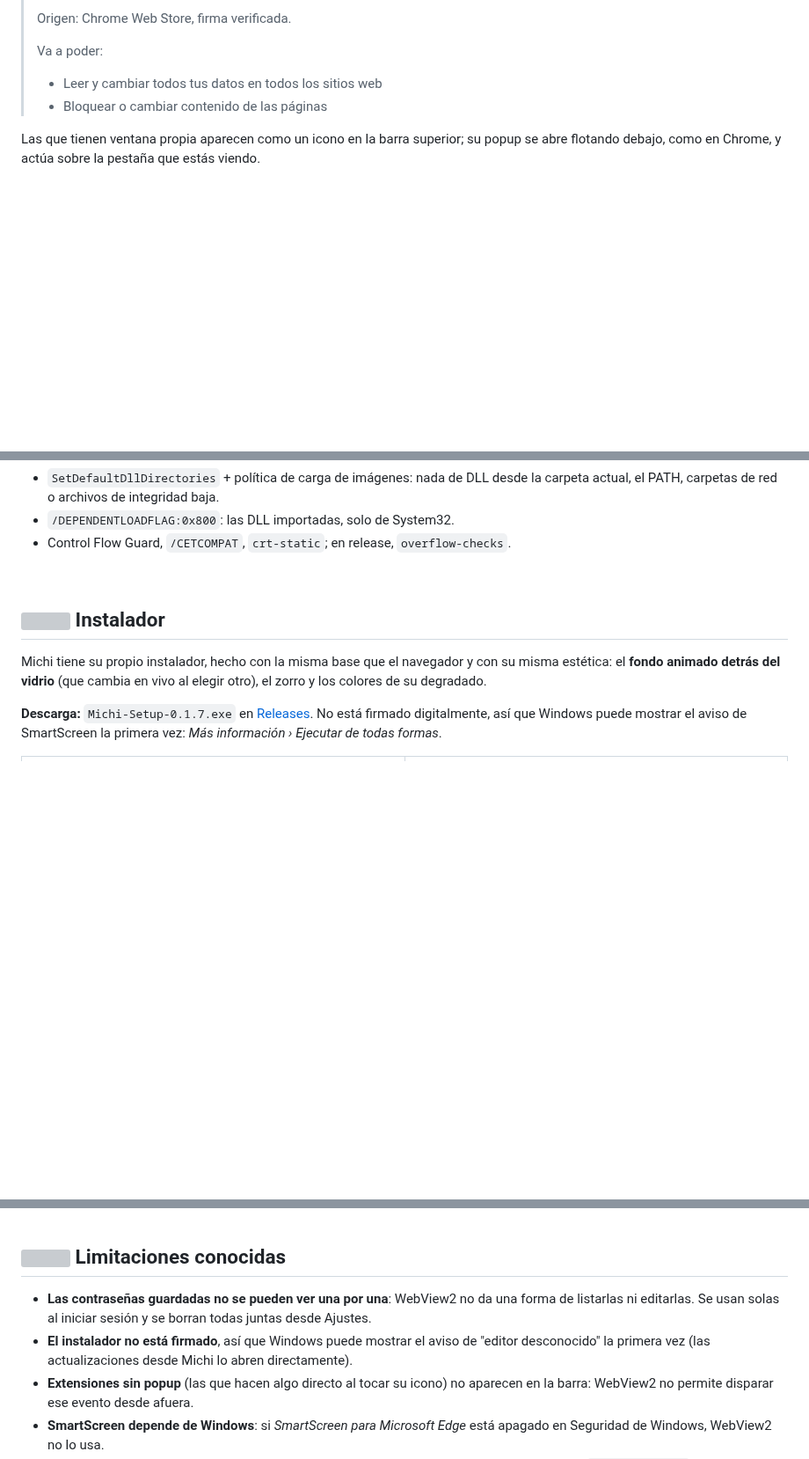
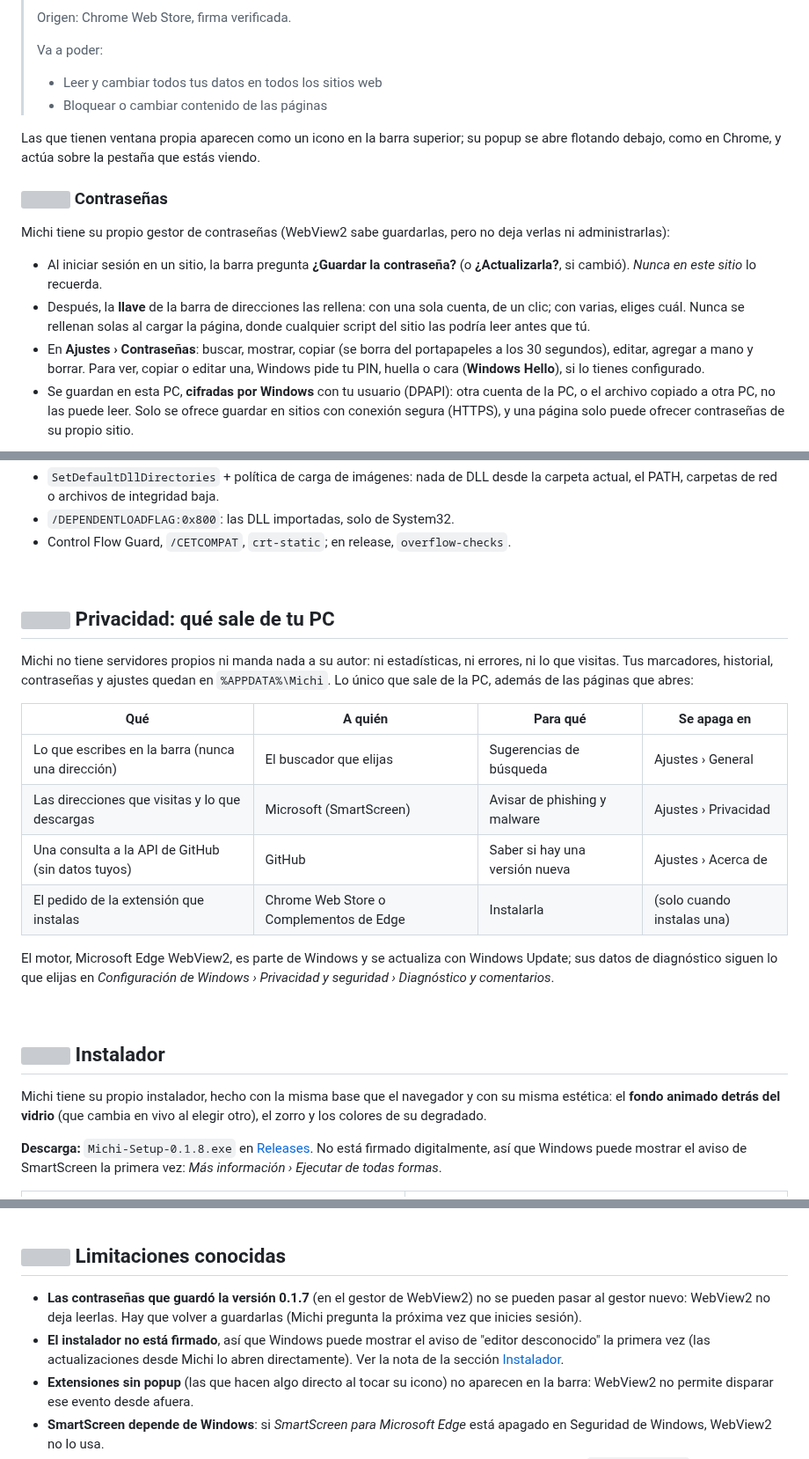
Before and after one commit to kilorito2/michi, a Markdown page: README.md, 3 parts joined by grey strips. Shown at 88% size. Rendered like a GitHub page; folded sections open; blank space fills up the shorter version; grey boxes are pictures that could not be loaded.

```diff
--- a/README.md
+++ b/README.md
@@ -234,3 +246,23 @@ Las que tienen ventana propia aparecen como un icono en la barra superior; su
 popup se abre flotando debajo, como en Chrome, y actúa sobre la pestaña que
 estás viendo.
 
+### <img src="docs/icons/usuario.svg" width="22" height="22" alt=""> Contraseñas
+
+Michi tiene su propio gestor de contraseñas (WebView2 sabe guardarlas, pero no
+deja verlas ni administrarlas):
+
+- Al iniciar sesión en un sitio, la barra pregunta **¿Guardar la contraseña?**
+  (o **¿Actualizarla?**, si cambió). *Nunca en este sitio* lo recuerda.
+- Después, la **llave** de la barra de direcciones las rellena: con una sola
+  cuenta, de un clic; con varias, eliges cuál. Nunca se rellenan solas al
+  cargar la página, donde cualquier script del sitio las podría leer antes que
+  tú.
+- En **Ajustes › Contraseñas**: buscar, mostrar, copiar (se borra del
+  portapapeles a los 30 segundos), editar, agregar a mano y borrar. Para ver,
+  copiar o editar una, Windows pide tu PIN, huella o cara (**Windows Hello**),
+  si lo tienes configurado.
+- Se guardan en esta PC, **cifradas por Windows** con tu usuario (DPAPI): otra
+  cuenta de la PC, o el archivo copiado a otra PC, no las puede leer. Solo se
+  ofrece guardar en sitios con conexión segura (HTTPS), y una página solo puede
+  ofrecer contraseñas de su propio sitio.
+
@@ -470,6 +503,28 @@ estándar.
 
 <br>
 
+<a id="privacidad"></a>
+
+## <img src="docs/icons/usuario.svg" width="26" height="26" alt=""> Privacidad: qué sale de tu PC
+
+Michi no tiene servidores propios ni manda nada a su autor: ni estadísticas, ni
+errores, ni lo que visitas. Tus marcadores, historial, contraseñas y ajustes
+quedan en `%APPDATA%\Michi`. Lo único que sale de la PC, además de las páginas
+que abres:
+
+| Qué | A quién | Para qué | Se apaga en |
+| --- | --- | --- | --- |
+| Lo que escribes en la barra (nunca una dirección) | El buscador que elijas | Sugerencias de búsqueda | Ajustes › General |
+| Las direcciones que visitas y lo que descargas | Microsoft (SmartScreen) | Avisar de phishing y malware | Ajustes › Privacidad |
+| Una consulta a la API de GitHub (sin datos tuyos) | GitHub | Saber si hay una versión nueva | Ajustes › Acerca de |
+| El pedido de la extensión que instalas | Chrome Web Store o Complementos de Edge | Instalarla | (solo cuando instalas una) |
+
+El motor, Microsoft Edge WebView2, es parte de Windows y se actualiza con
+Windows Update; sus datos de diagnóstico siguen lo que elijas en *Configuración
+de Windows › Privacidad y seguridad › Diagnóstico y comentarios*.
+
+<br>
+
 <a id="instalador"></a>
 
 ## <img src="docs/icons/instalador.svg" width="26" height="26" alt=""> Instalador
@@ -478,7 +533,7 @@ Michi tiene su propio instalador, hecho con la misma base que el navegador
 y con su misma estética: el **fondo animado detrás del vidrio** (que cambia en
 vivo al elegir otro), el zorro y los colores de su degradado.
 
-**Descarga:** `Michi-Setup-0.1.7.exe` en
+**Descarga:** `Michi-Setup-0.1.8.exe` en
 [Releases](https://github.com/kilorito2/michi/releases/latest). No está firmado
 digitalmente, así que Windows puede mostrar el aviso de SmartScreen la primera
 vez: *Más información › Ejecutar de todas formas*.
@@ -790,12 +851,12 @@ respondía a CSS, así que se optó por un color sólido.
 
 ## <img src="docs/icons/limitaciones.svg" width="26" height="26" alt=""> Limitaciones conocidas
 
-- **Las contraseñas guardadas no se pueden ver una por una**: WebView2 no da una
-  forma de listarlas ni editarlas. Se usan solas al iniciar sesión y se borran
-  todas juntas desde Ajustes.
+- **Las contraseñas que guardó la versión 0.1.7** (en el gestor de WebView2) no
+  se pueden pasar al gestor nuevo: WebView2 no deja leerlas. Hay que volver a
+  guardarlas (Michi pregunta la próxima vez que inicies sesión).
 - **El instalador no está firmado**, así que Windows puede mostrar el aviso de
   "editor desconocido" la primera vez (las actualizaciones desde Michi lo abren
-  directamente).
+  directamente). Ver la nota de la sección [Instalador](#instalador).
 - **Extensiones sin popup** (las que hacen algo directo al tocar su icono) no
   aparecen en la barra: WebView2 no permite disparar ese evento desde afuera.
 - **SmartScreen depende de Windows**: si *SmartScreen para Microsoft Edge* está
```
Also changed, not shown: other parts of README.md (+32 -11 lines), docs/img/contrasenas.jpg (added), 6 other files.
